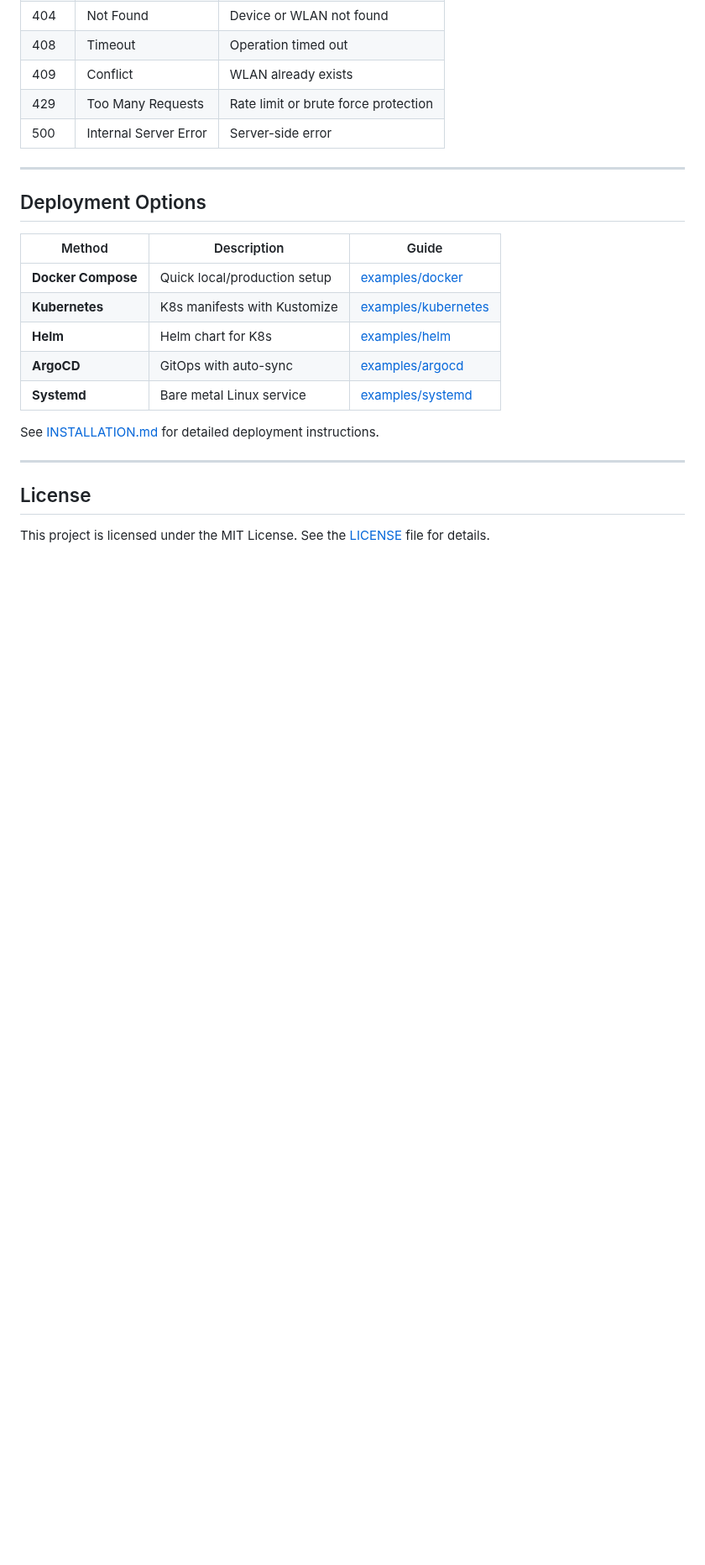
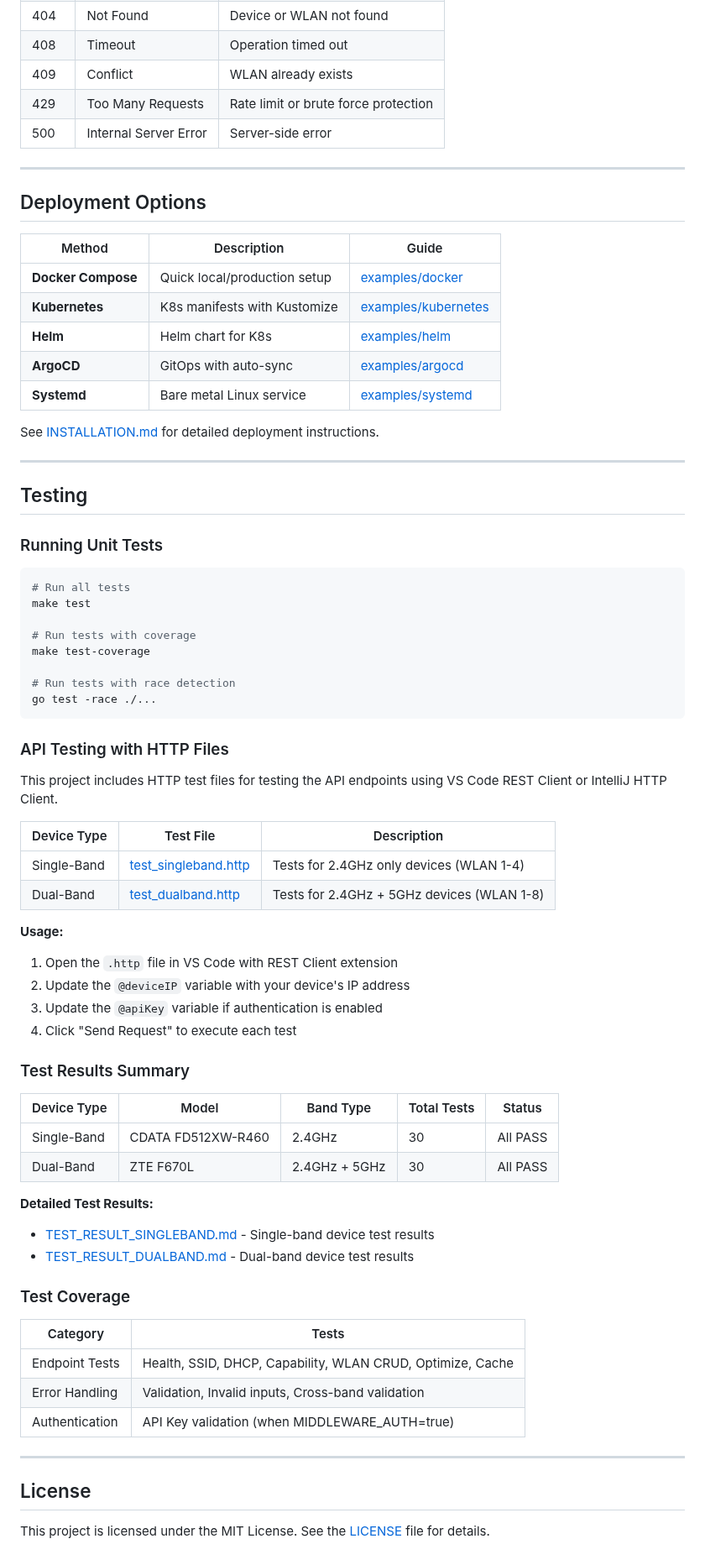
Before and after one commit to Cepat-Kilat-Teknologi/genieacs-relay, a Markdown page: README.md, the part around one of its changes. Shown at 84% size. GitHub-like rendering; blank space fills up the shorter version.

Commit message:
update README"

````diff
--- a/README.md
+++ b/README.md
@@ -287,6 +321,57 @@ See [INSTALLATION.md](INSTALLATION.md) for detailed deployment instructions.
 
 ---
 
+## Testing
+
+### Running Unit Tests
+
+```bash
+# Run all tests
+make test
+
+# Run tests with coverage
+make test-coverage
+
+# Run tests with race detection
+go test -race ./...
+```
+
+### API Testing with HTTP Files
+
+This project includes HTTP test files for testing the API endpoints using VS Code REST Client or IntelliJ HTTP Client.
+
+| Device Type | Test File | Description |
+|-------------|-----------|-------------|
+| Single-Band | [test_singleband.http](test_singleband.http) | Tests for 2.4GHz only devices (WLAN 1-4) |
+| Dual-Band | [test_dualband.http](test_dualband.http) | Tests for 2.4GHz + 5GHz devices (WLAN 1-8) |
+
+**Usage:**
+1. Open the `.http` file in VS Code with REST Client extension
+2. Update the `@deviceIP` variable with your device's IP address
+3. Update the `@apiKey` variable if authentication is enabled
+4. Click "Send Request" to execute each test
+
+### Test Results Summary
+
+| Device Type | Model | Band Type | Total Tests | Status |
+|-------------|-------|-----------|-------------|--------|
+| Single-Band | CDATA FD512XW-R460 | 2.4GHz | 30 | All PASS |
+| Dual-Band | ZTE F670L | 2.4GHz + 5GHz | 30 | All PASS |
+
+**Detailed Test Results:**
+- [TEST_RESULT_SINGLEBAND.md](TEST_RESULT_SINGLEBAND.md) - Single-band device test results
+- [TEST_RESULT_DUALBAND.md](TEST_RESULT_DUALBAND.md) - Dual-band device test results
+
+### Test Coverage
+
+| Category | Tests |
+|----------|-------|
+| Endpoint Tests | Health, SSID, DHCP, Capability, WLAN CRUD, Optimize, Cache |
+| Error Handling | Validation, Invalid inputs, Cross-band validation |
+| Authentication | API Key validation (when MIDDLEWARE_AUTH=true) |
+
+---
+
 ## License
 
 This project is licensed under the MIT License. See the [LICENSE](LICENSE) file for details.
````
Also changed, not shown: other parts of README.md (+37 -3 lines).
